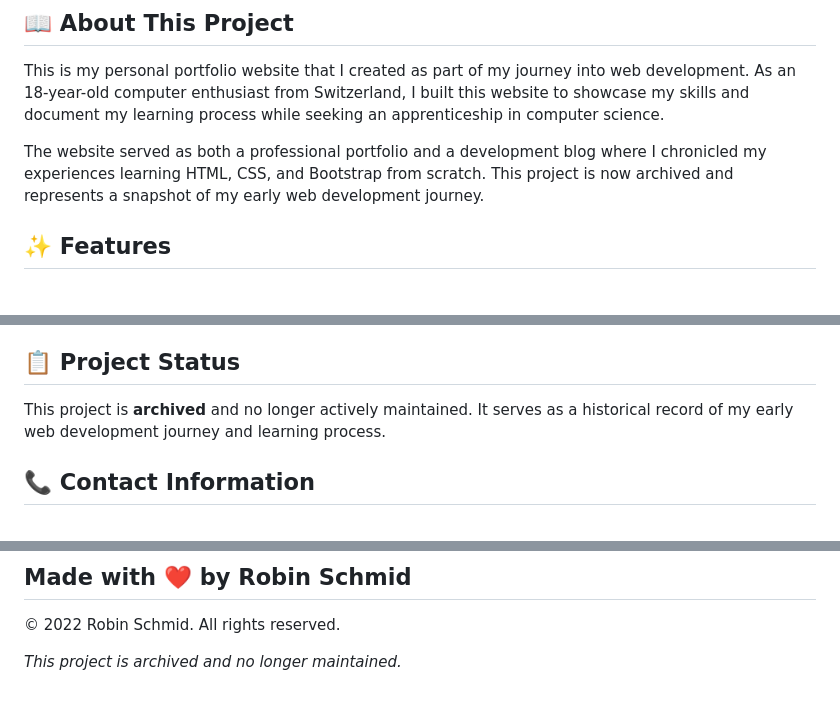
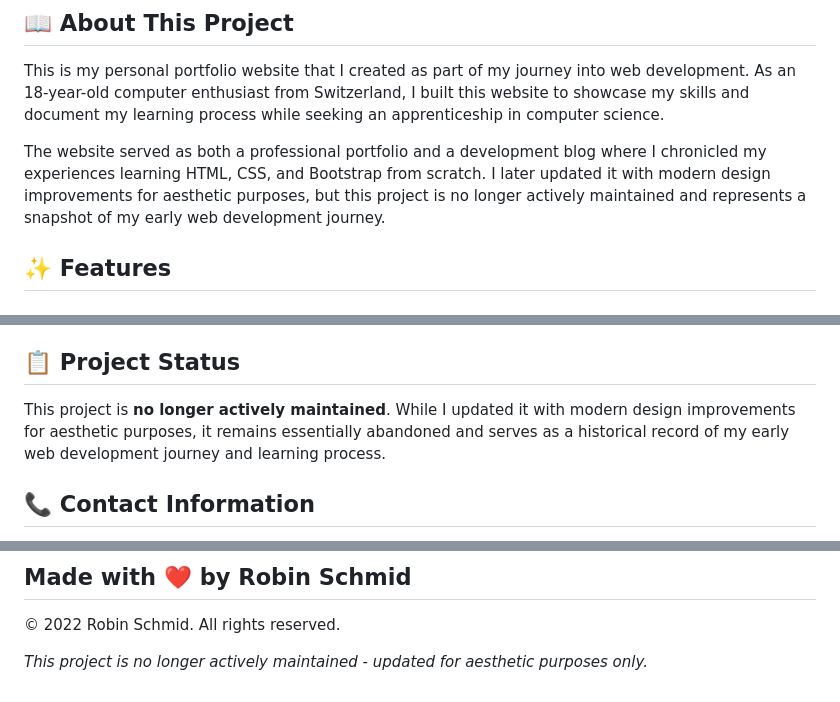
Before and after one commit to NoctisNex/Robin-Domain, a Markdown page: README.md, 3 parts joined by grey strips. GitHub-like rendering.

Commit message:
Updated README text

```diff
--- a/README.md
+++ b/README.md
@@ -15,7 +15,7 @@ Built with passion by a young computer enthusiast from Switzerland 🇨🇭
 
 This is my personal portfolio website that I created as part of my journey into web development. As an 18-year-old computer enthusiast from Switzerland, I built this website to showcase my skills and document my learning process while seeking an apprenticeship in computer science.
 
-The website served as both a professional portfolio and a development blog where I chronicled my experiences learning HTML, CSS, and Bootstrap from scratch. This project is now archived and represents a snapshot of my early web development journey.
+The website served as both a professional portfolio and a development blog where I chronicled my experiences learning HTML, CSS, and Bootstrap from scratch. I later updated it with modern design improvements for aesthetic purposes, but this project is no longer actively maintained and represents a snapshot of my early web development journey.
 
 ## ✨ Features
 
@@ -139,7 +139,7 @@ This project represented my first steps into web development:
 
 ## 📋 Project Status
 
-This project is **archived** and no longer actively maintained. It serves as a historical record of my early web development journey and learning process.
+This project is **no longer actively maintained**. While I updated it with modern design improvements for aesthetic purposes, it remains essentially abandoned and serves as a historical record of my early web development journey and learning process.
 
 ## 📞 Contact Information
 
@@ -159,4 +159,4 @@ This project is open source and available under the [MIT License](LICENSE).
 
 © 2022 Robin Schmid. All rights reserved.
 
-*This project is archived and no longer maintained.*
+*This project is no longer actively maintained - updated for aesthetic purposes only.*
```
